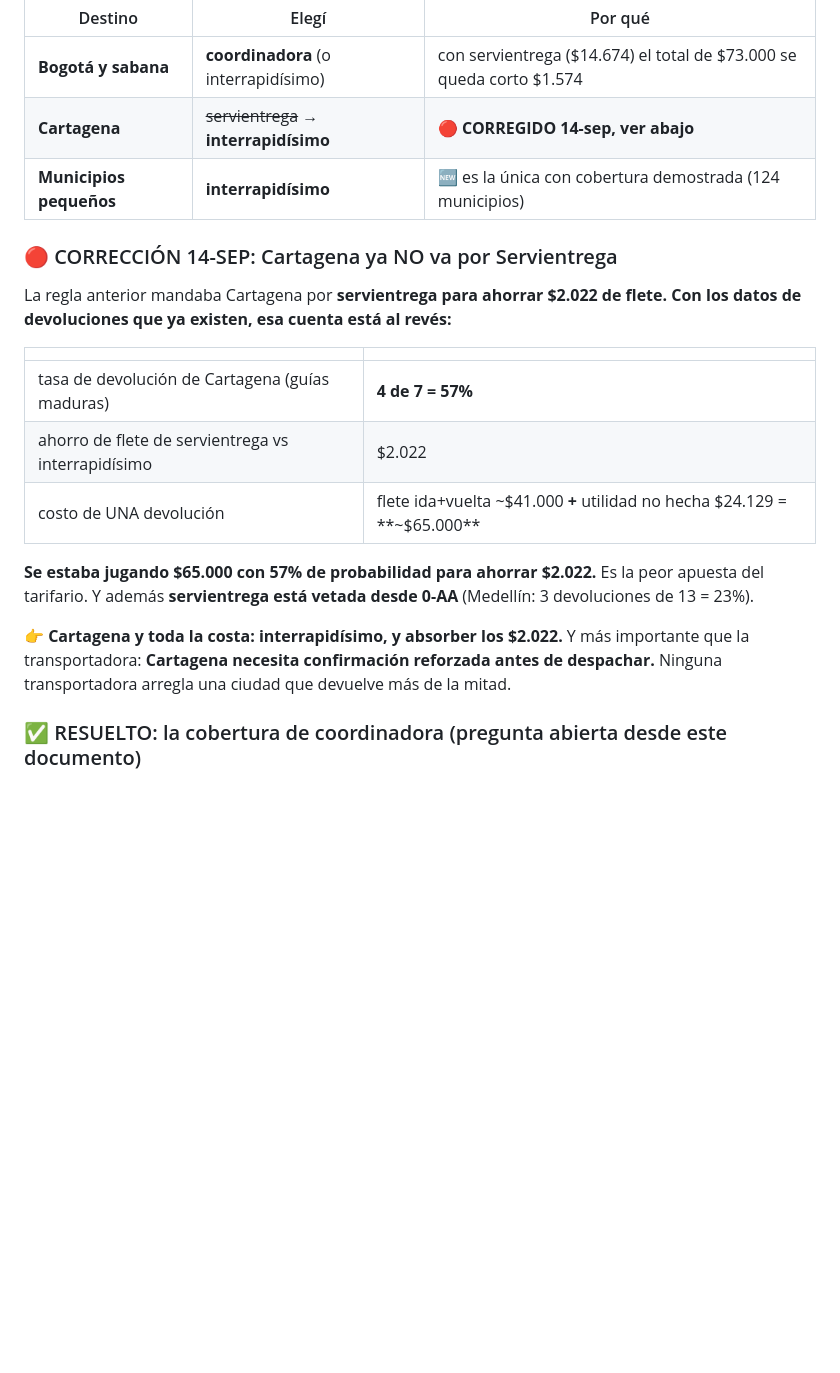
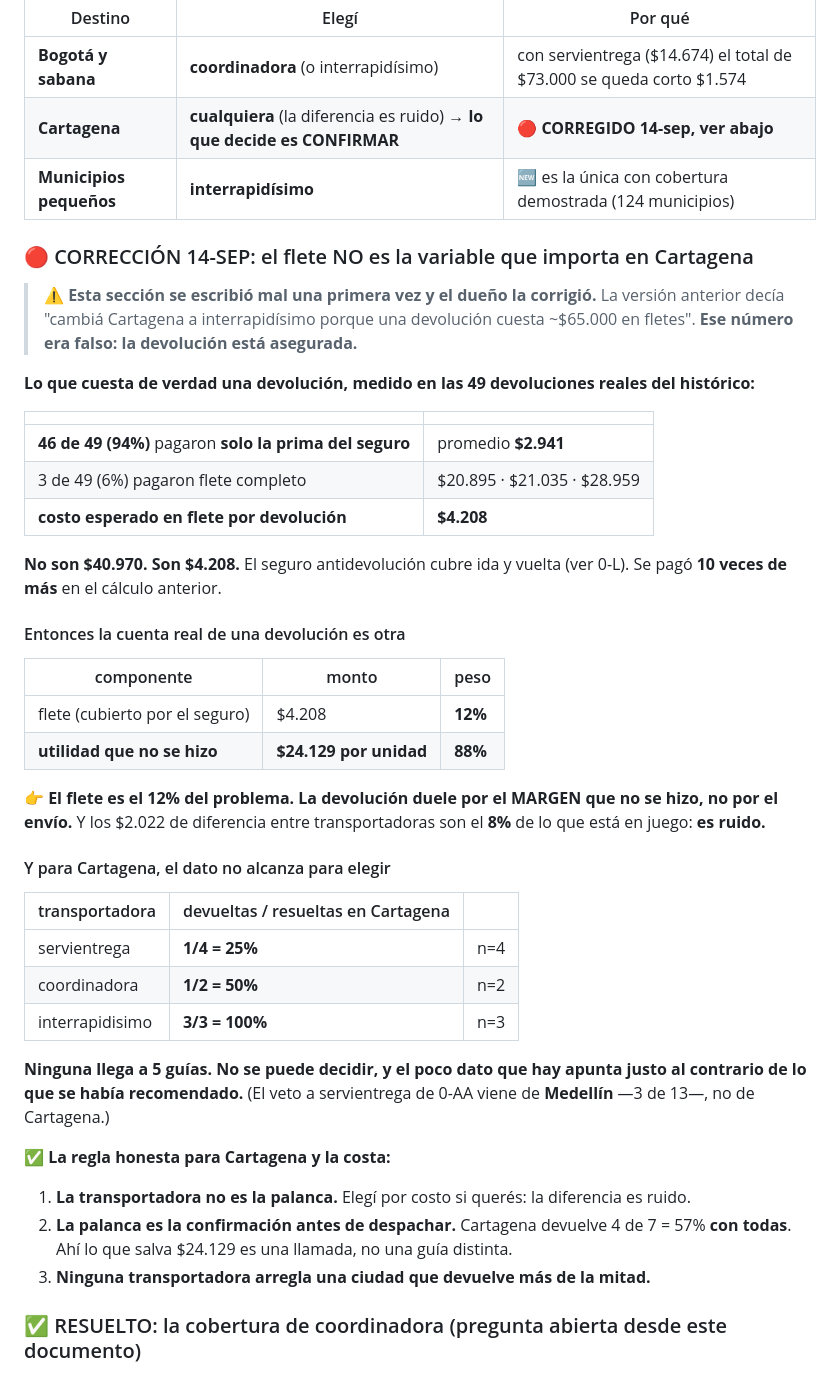
Before and after one commit to mtavera99/impermeables, a Markdown page: TARIFARIO-Y-GUION.md, the part around the change. Drawn GitHub-style; blank space fills up the shorter version.

Commit message:
TARIFARIO: revertida mi recomendacion de Cartagena. El flete NO es la variable
El dueno lo freno: paga seguro antidevolucion, no flete ida y vuelta. Los datos
le dan la razon exacta (49 devoluciones del historico):
  - 46 de 49 (94%) pagaron solo la prima: promedio $2.941
  - 3 de 49 (6%) pagaron flete completo ($20.895, $21.035, $28.959)
  - costo esperado real: $4.208 por devolucion, NO $40.970. Me pase 10 veces.

Consecuencias:
  - La devolucion duele por el MARGEN no hecho ($24.129/unidad = 88% del costo),
    no por el flete (12%). Los $2.022 entre transportadoras son el 8%: ruido.
  - Se revierte el cambio de Cartagena a interrapidisimo: estaba basado en el
    numero inflado, y el poco dato que hay apunta al contrario
    (servi 1/4 = 25%, coord 1/2 = 50%, inter 3/3 = 100%; ninguna llega a 5 guias).
  - El veto a servientrega de 0-AA viene de Medellin (3/13), no de Cartagena.
  - Regla: en Cartagena la palanca no es la guia, es confirmar antes de despachar.

```diff
--- a/TARIFARIO-Y-GUION.md
+++ b/TARIFARIO-Y-GUION.md
@@ -59,26 +59,55 @@ bien.** Las dos reglas que hacen que el tarifario cierre:
 | Destino | Elegí | Por qué |
 |---|---|---|
 | **Bogotá y sabana** | **coordinadora** (o interrapidísimo) | con servientrega ($14.674) el total de $73.000 se queda corto $1.574 |
-| **Cartagena** | ~~servientrega~~ → **interrapidísimo** | 🔴 **CORREGIDO 14-sep, ver abajo** |
+| **Cartagena** | **cualquiera** (la diferencia es ruido) → **lo que decide es CONFIRMAR** | 🔴 **CORREGIDO 14-sep, ver abajo** |
 | **Municipios pequeños** | **interrapidísimo** | 🆕 es la única con cobertura demostrada (124 municipios) |
 
-### 🔴 CORRECCIÓN 14-SEP: Cartagena ya NO va por Servientrega
+### 🔴 CORRECCIÓN 14-SEP: el flete NO es la variable que importa en Cartagena
 
-La regla anterior mandaba Cartagena por **servientrega para ahorrar $2.022 de flete.**
-**Con los datos de devoluciones que ya existen, esa cuenta está al revés:**
+> ⚠️ **Esta sección se escribió mal una primera vez y el dueño la corrigió.** La versión anterior
+> decía "cambiá Cartagena a interrapidísimo porque una devolución cuesta ~$65.000 en fletes".
+> **Ese número era falso: la devolución está asegurada.**
+
+**Lo que cuesta de verdad una devolución, medido en las 49 devoluciones reales del histórico:**
 
 | | |
 |---|---|
-| tasa de devolución de Cartagena (guías maduras) | **4 de 7 = 57%** |
-| ahorro de flete de servientrega vs interrapidísimo | $2.022 |
-| costo de UNA devolución | flete ida+vuelta ~$41.000 **+** utilidad no hecha $24.129 = **~$65.000** |
+| **46 de 49 (94%)** pagaron **solo la prima del seguro** | promedio **$2.941** |
+| 3 de 49 (6%) pagaron flete completo | $20.895 · $21.035 · $28.959 |
+| **costo esperado en flete por devolución** | **$4.208** |
 
-**Se estaba jugando $65.000 con 57% de probabilidad para ahorrar $2.022.** Es la peor apuesta del
-tarifario. Y además **servientrega está vetada desde 0-AA** (Medellín: 3 devoluciones de 13 = 23%).
+**No son $40.970. Son $4.208.** El seguro antidevolución cubre ida y vuelta (ver 0-L). Se pagó
+**10 veces de más** en el cálculo anterior.
 
-👉 **Cartagena y toda la costa: interrapidísimo, y absorber los $2.022.** Y más importante que la
-transportadora: **Cartagena necesita confirmación reforzada antes de despachar.** Ninguna
-transportadora arregla una ciudad que devuelve más de la mitad.
+#### Entonces la cuenta real de una devolución es otra
+
+| componente | monto | peso |
+|---|---|---|
+| flete (cubierto por el seguro) | $4.208 | **12%** |
+| **utilidad que no se hizo** | **$24.129 por unidad** | **88%** |
+
+👉 **El flete es el 12% del problema. La devolución duele por el MARGEN que no se hizo, no por el
+envío.** Y los $2.022 de diferencia entre transportadoras son el **8%** de lo que está en juego:
+**es ruido.**
+
+#### Y para Cartagena, el dato no alcanza para elegir
+
+| transportadora | devueltas / resueltas en Cartagena | |
+|---|---|---|
+| servientrega | **1/4 = 25%** | n=4 |
+| coordinadora | **1/2 = 50%** | n=2 |
+| interrapidisimo | **3/3 = 100%** | n=3 |
+
+**Ninguna llega a 5 guías. No se puede decidir, y el poco dato que hay apunta justo al contrario de
+lo que se había recomendado.** (El veto a servientrega de 0-AA viene de **Medellín** —3 de 13—,
+no de Cartagena.)
+
+✅ **La regla honesta para Cartagena y la costa:**
+
+1. **La transportadora no es la palanca.** Elegí por costo si querés: la diferencia es ruido.
+2. **La palanca es la confirmación antes de despachar.** Cartagena devuelve 4 de 7 = 57% **con
+   todas**. Ahí lo que salva $24.129 es una llamada, no una guía distinta.
+3. **Ninguna transportadora arregla una ciudad que devuelve más de la mitad.**
 
 ### ✅ RESUELTO: la cobertura de coordinadora (pregunta abierta desde este documento)
 
```
